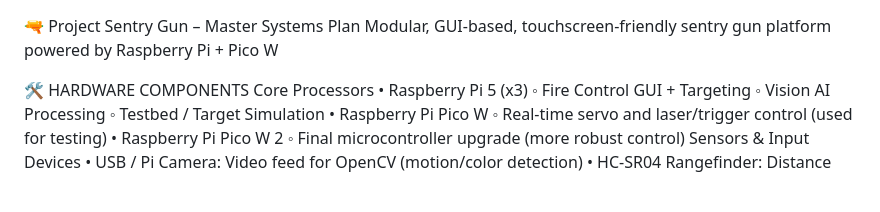
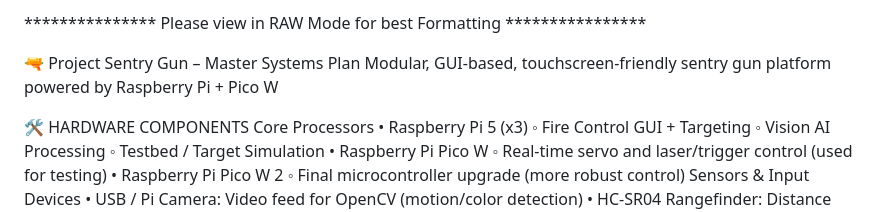
Before and after one commit to Darksplat/Fire-Control-Software, a Markdown page: MASTER_FEATURES_LIST.md, the part around the change. GitHub-like rendering; blank space fills up the shorter version.

```diff
--- a/MASTER_FEATURES_LIST.md
+++ b/MASTER_FEATURES_LIST.md
@@ -1,3 +1,5 @@
+*************** Please view in RAW Mode for best Formatting ****************
+
 🔫 Project Sentry Gun – Master Systems Plan
 Modular, GUI-based, touchscreen-friendly sentry gun platform powered by Raspberry Pi + Pico W
 
```
